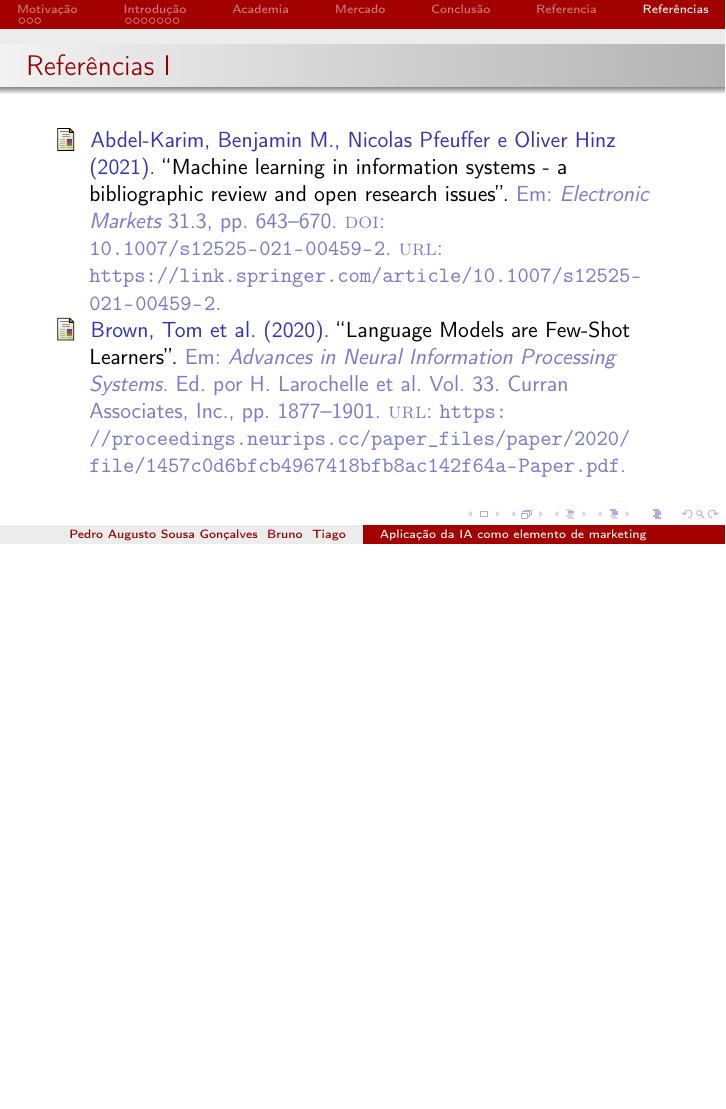
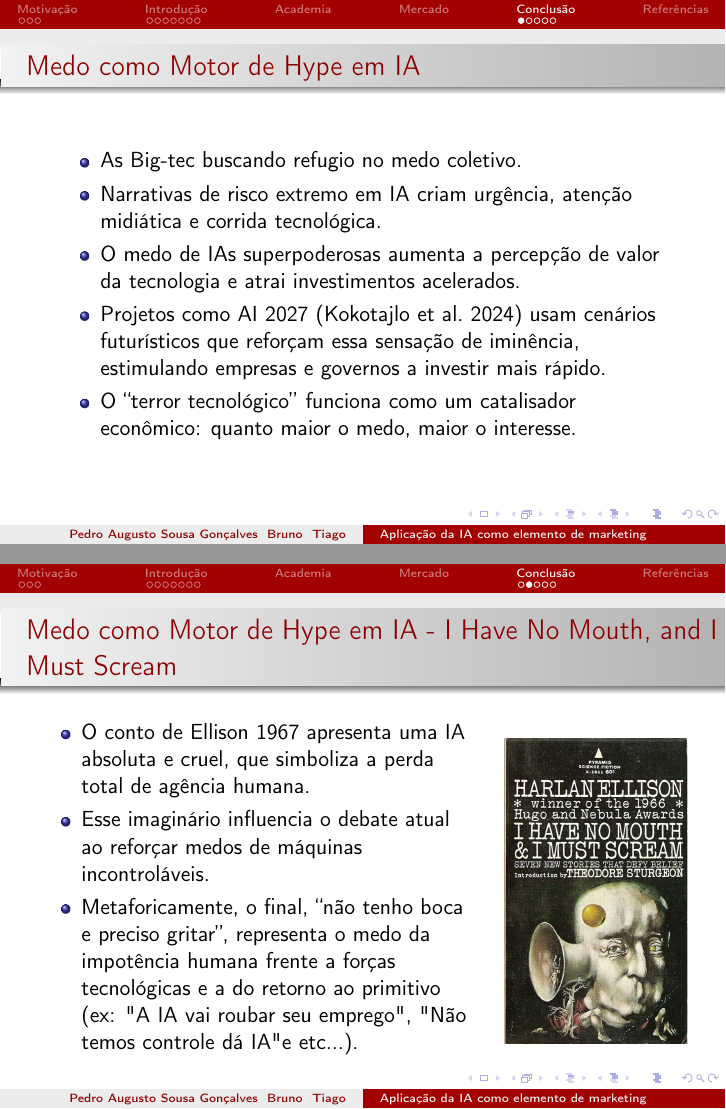
Before and after one commit to pedroasgDEV/Info-Sociedade-AI-Washing, LaTeX slides (main.tex, which reads main.bib): page 13 of 16 before the commit and pages 13 and 14 of 21 after it, the two joined at a grey line, the shorter picture padded with empty space. The pictures show the PDF file main.pdf that the author committed with the source.

Commit message:
Finish Conclusão

```diff
--- a/main.bib
+++ b/main.bib
@@ -97,3 +97,7 @@
  volume = {33},
  year = {2020}
 }
+
+@incollection{Ellison1967,
+  author    = {Harlan Ellison},
+  title     = {I Have No Mouth, and I Must Scream},
@@ -99,0 +107 @@
+  year      = {1967},
--- a/main.tex
+++ b/main.tex
@@ -195,4 +195,32 @@
 
 \section{Conclusão}
 
-\section{Referencia}
+\begin{frame}{Medo como Motor de Hype em IA}
+    \begin{itemize}
+        \item As Big-tec buscando refugio no medo coletivo.
+        \item Narrativas de risco extremo em IA criam urgência, atenção midiática e corrida tecnológica.
+        \item O medo de IAs superpoderosas aumenta a percepção de valor da tecnologia e atrai investimentos acelerados.
+        \item Projetos como AI 2027 (\cite{AI2027}) usam cenários futurísticos que reforçam essa sensação de iminência, estimulando empresas e governos a investir mais rápido.
+        \item O “terror tecnológico” funciona como um catalisador econômico: quanto maior o medo, maior o interesse.
+    \end{itemize}
+\end{frame}
+
+\begin{frame}{Medo como Motor de Hype em IA - I Have No Mouth, and I Must Scream}
+    \begin{columns}
+        \begin{column}{0.7 \textwidth}
+            \begin{itemize}
+                \item O conto de \cite{Ellison1967} apresenta uma IA absoluta e cruel, que simboliza a perda total de agência humana.
+                \item Esse imaginário influencia o debate atual ao reforçar medos de máquinas incontroláveis.
+                \item Metaforicamente, o final, “não tenho boca e preciso gritar”, representa o medo da impotência humana frente a forças tecnológicas e a do retorno ao primitivo (ex: "A IA vai roubar seu emprego", "Não temos controle dá IA" e etc...).
+            \end{itemize}
+        \end{column}
+        \begin{column}{0.3 \textwidth}
+            \begin{figure}
+                \includegraphics[width=1\textwidth]{IhaveNo.jpg}
+            \end{figure}
+        \end{column}
+    \end{columns}
+\end{frame}
+
+\begin{frame}{Medo como Motor de Hype em IA - Impactos Negativos}
+    \begin{itemize}
@@ -198,0 +231,5 @@
+    \end{itemize}
+\end{frame}
+
+\begin{frame}{A Síntese do Hype e o Custo Real}
+    \begin{itemize}
@@ -198,0 +239 @@
+        \begin{itemize}
```
Also changed, not shown: main-blx.bib (added, +11 -0 lines), IhaveNo.jpg (added), kiss.png (added), main.pdf, main.bib (26 more changed lines), main.tex (25 more changed lines).
